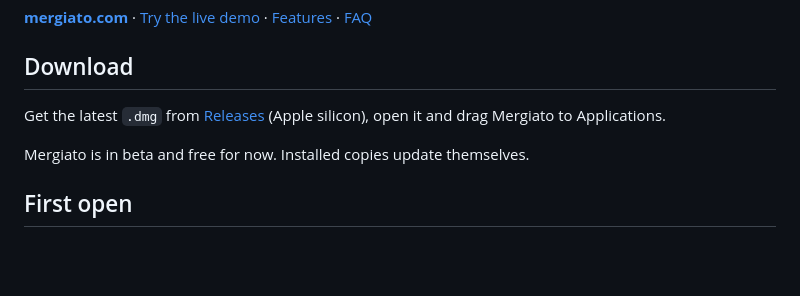
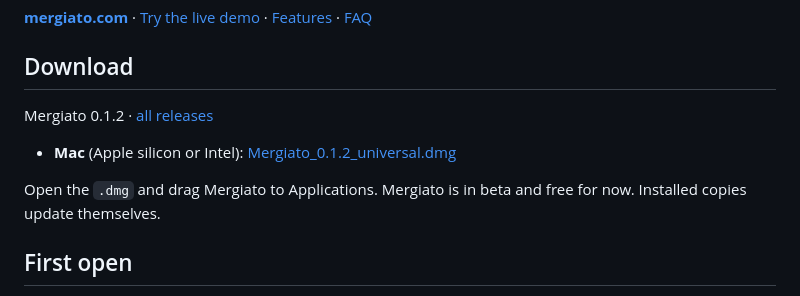
Before and after one commit to alex-parra/mergiato-pull-request-app, a Markdown page: README.md, the part around the change. Drawn GitHub-style; blank space fills up the shorter version.

Commit message:
Mergiato 0.1.2 downloads

```diff
--- a/README.md
+++ b/README.md
@@ -8,9 +8,11 @@ Mergiato is a fast desktop app for GitHub pull requests and code review. Your in
 
 ## Download
 
-Get the latest `.dmg` from [Releases](https://github.com/alex-parra/mergiato-pull-request-app/releases/latest) (Apple silicon), open it and drag Mergiato to Applications.
+Mergiato 0.1.2 · [all releases](https://github.com/alex-parra/mergiato-pull-request-app/releases)
 
-Mergiato is in beta and free for now. Installed copies update themselves.
+- **Mac** (Apple silicon or Intel): [Mergiato_0.1.2_universal.dmg](https://github.com/alex-parra/mergiato-pull-request-app/releases/download/v0.1.2/Mergiato_0.1.2_universal.dmg)
+
+Open the `.dmg` and drag Mergiato to Applications. Mergiato is in beta and free for now. Installed copies update themselves.
 
 ## First open
 
```
